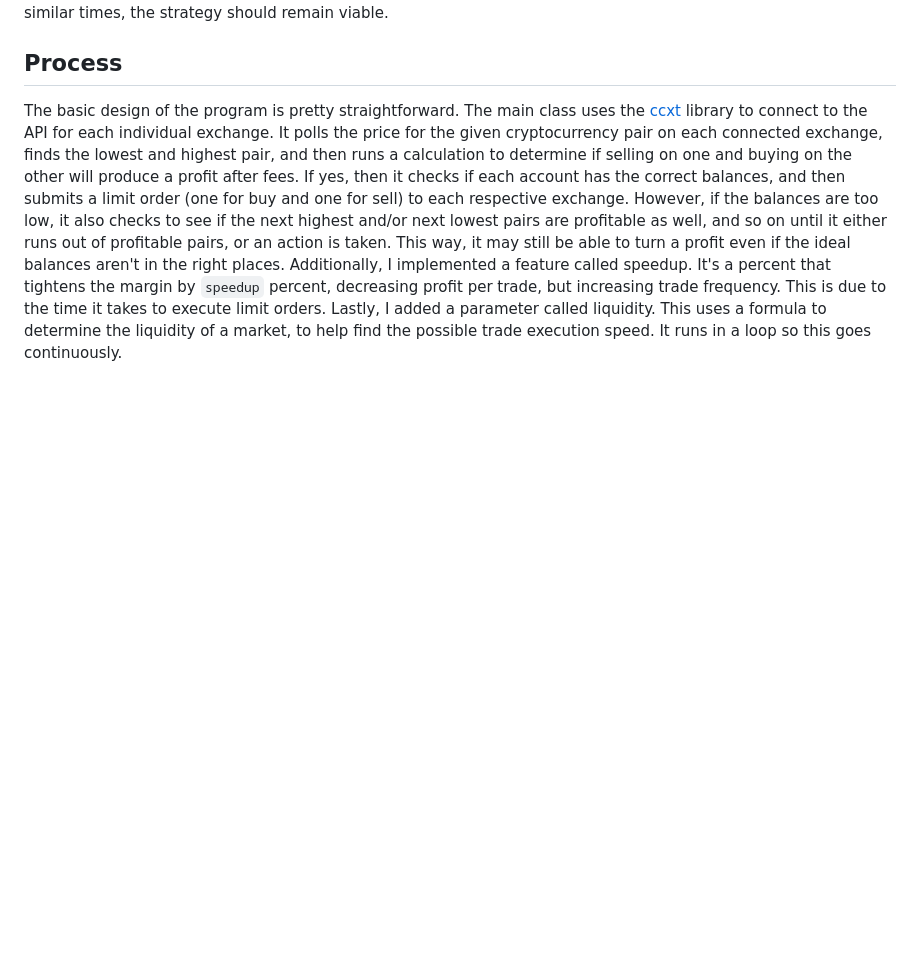
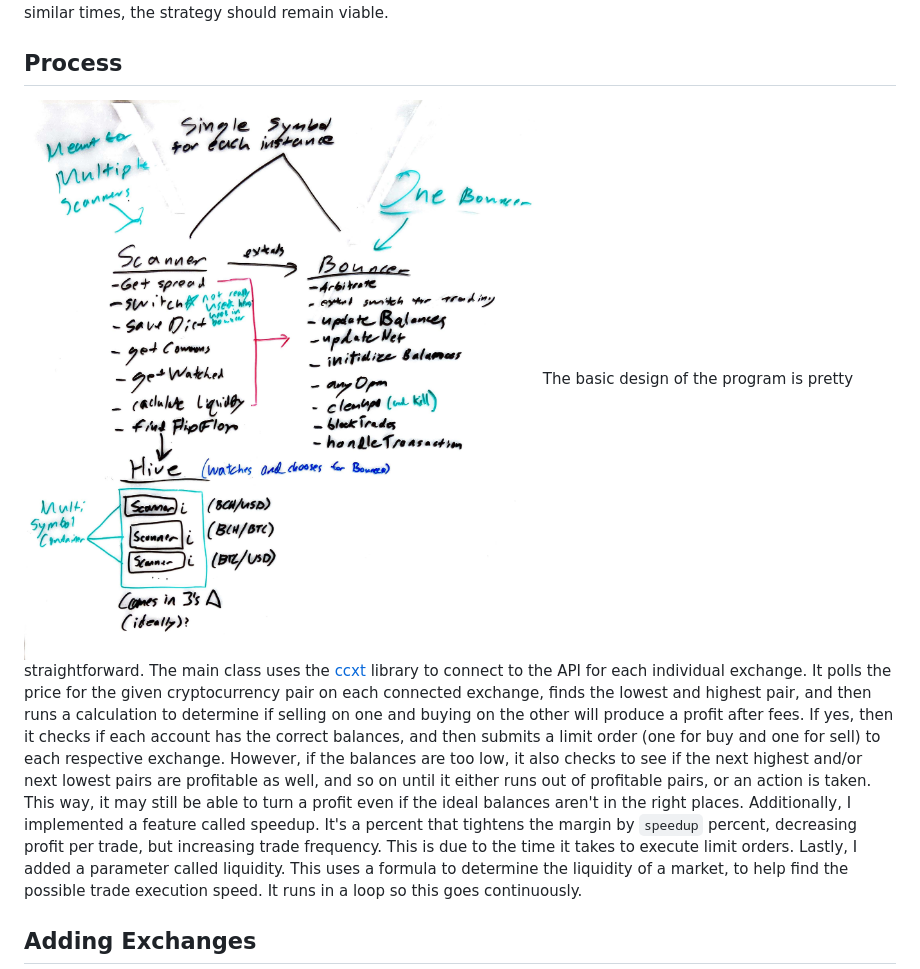
Before and after one commit to ckinateder/SAMWise, a Markdown page: README.md, the part around the change. Rendered like a GitHub page; pictures changed too: img/board.jpg (added); blank space fills up the shorter version.

```diff
--- a/README.md
+++ b/README.md
@@ -10,6 +10,7 @@ Currently, this is still a work in progress, but it looks incredibly promising.
 
 ## Process
 
+![board](img/board.jpg)
 The basic design of the program is pretty straightforward. The main class uses the [ccxt](https://github.com/ccxt/ccxt) library to connect to the API for each individual exchange. It polls the price for the given cryptocurrency pair on each connected exchange, finds the lowest and highest pair, and then runs a calculation to determine if selling on one and buying on the other will produce a profit after fees. If yes, then it checks if each account has the correct balances, and then submits a limit order (one for buy and one for sell) to each respective exchange. However, if the balances are too low, it also checks to see if the next highest and/or next lowest pairs are profitable as well, and so on until it either runs out of profitable pairs, or an action is taken. This way, it may still be able to turn a profit even if the ideal balances aren't in the right places. Additionally, I implemented a feature called speedup. It's a percent that tightens the margin by `speedup` percent, decreasing profit per trade, but increasing trade frequency. This is due to the time it takes to execute limit orders. Lastly, I added a parameter called liquidity. This uses a formula to determine the liquidity of a market, to help find the possible trade execution speed. It runs in a loop so this goes continuously.
 
 ## Adding Exchanges
```
Also changed, not shown: img/old/demo2.png (renamed from img/demo2.png), img/old/scanner2.png (renamed from img/scanner2.png), img/old/scanner3.png (renamed from img/scanner3.png), 11 other files.
